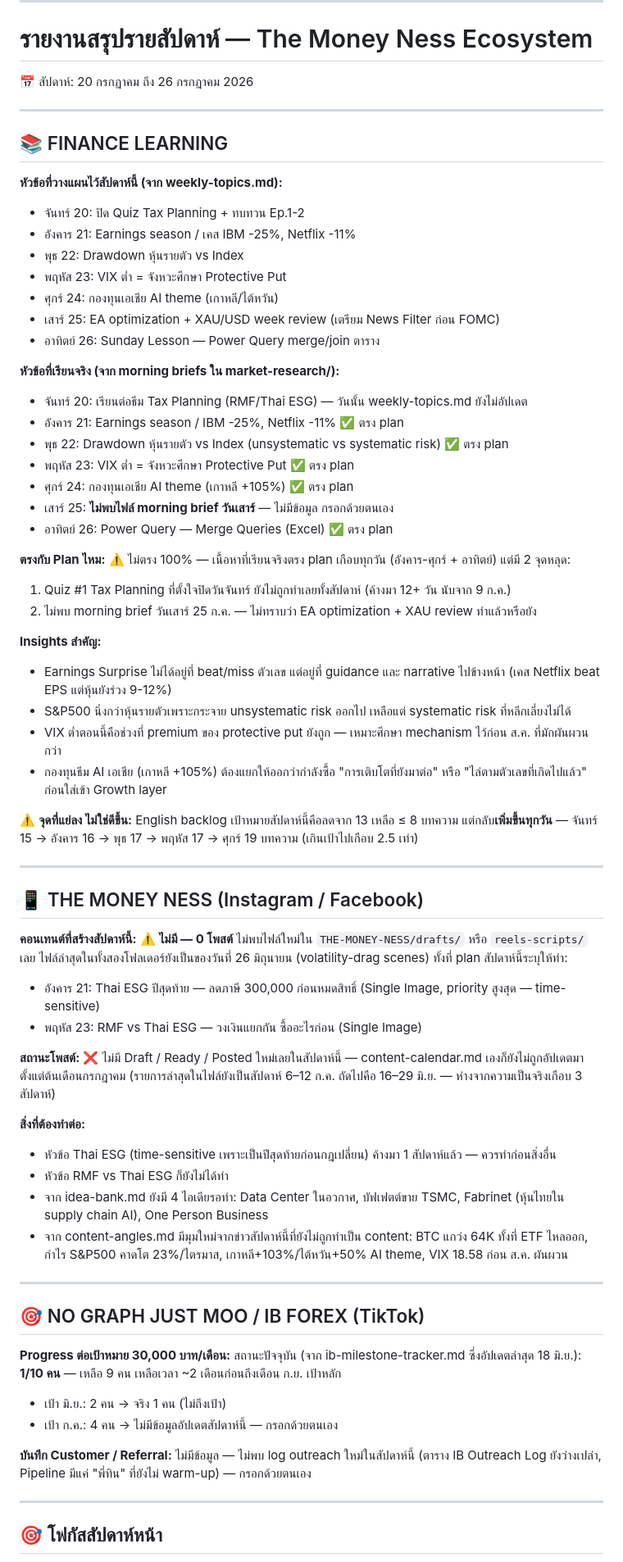
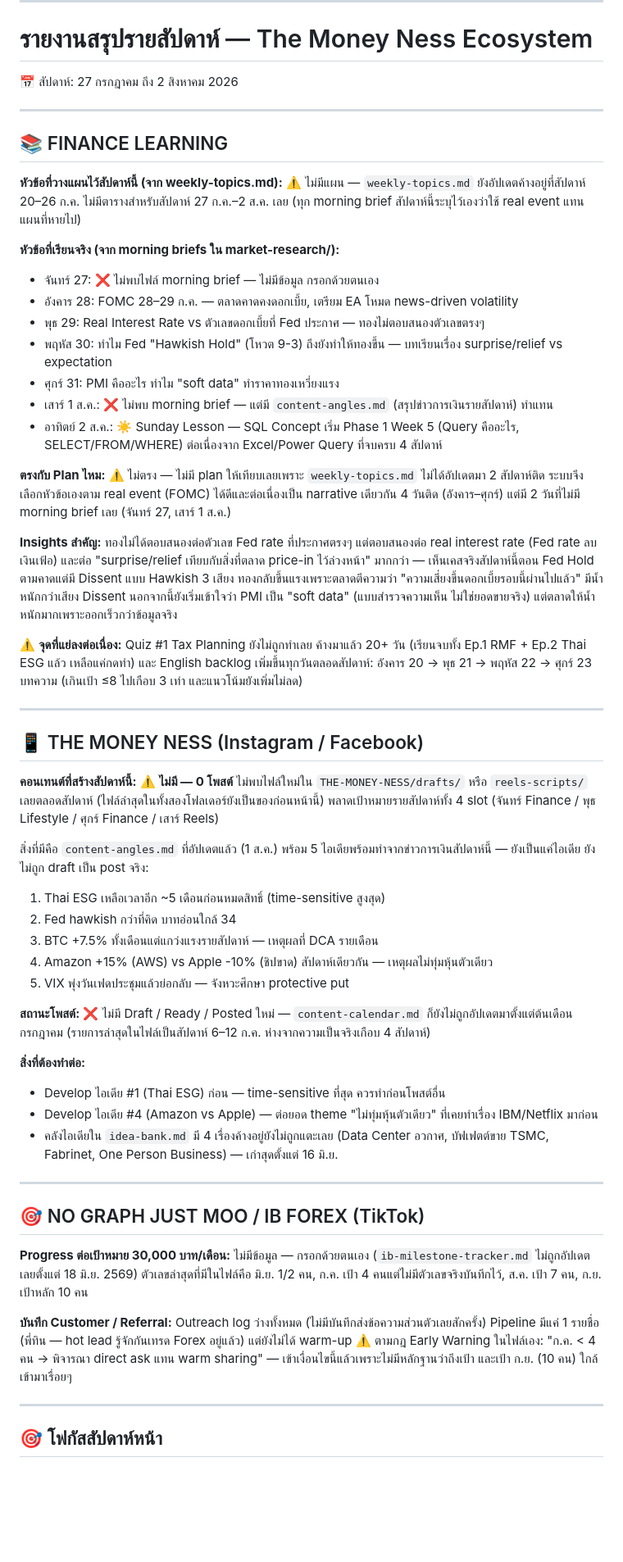
Before and after one commit to nestapitchayut2-cloud/money-ness-dashboard, a Markdown page: content/briefs/weekly-report-latest.md, the part around one of its changes. Shown at 82% size. GitHub-like rendering; blank space fills up the shorter version.

Commit message:
update: weekly report 2026-08-02

```diff
--- a/content/briefs/weekly-report-latest.md
+++ b/content/briefs/weekly-report-latest.md
@@ -1,71 +1,62 @@
 ---
 # รายงานสรุปรายสัปดาห์ — The Money Ness Ecosystem
-📅 สัปดาห์: 20 กรกฎาคม ถึง 26 กรกฎาคม 2026
+📅 สัปดาห์: 27 กรกฎาคม ถึง 2 สิงหาคม 2026
 
 ---
 
 ## 📚 FINANCE LEARNING
 
 **หัวข้อที่วางแผนไว้สัปดาห์นี้ (จาก weekly-topics.md):**
-- จันทร์ 20: ปิด Quiz Tax Planning + ทบทวน Ep.1-2
-- อังคาร 21: Earnings season / เคส IBM -25%, Netflix -11%
-- พุธ 22: Drawdown หุ้นรายตัว vs Index
-- พฤหัส 23: VIX ต่ำ = จังหวะศึกษา Protective Put
-- ศุกร์ 24: กองทุนเอเชีย AI theme (เกาหลี/ไต้หวัน)
-- เสาร์ 25: EA optimization + XAU/USD week review (เตรียม News Filter ก่อน FOMC)
-- อาทิตย์ 26: Sunday Lesson — Power Query merge/join ตาราง
+⚠️ ไม่มีแผน — `weekly-topics.md` ยังอัปเดตค้างอยู่ที่สัปดาห์ 20–26 ก.ค. ไม่มีตารางสำหรับสัปดาห์ 27 ก.ค.–2 ส.ค. เลย (ทุก morning brief สัปดาห์นี้ระบุไว้เองว่าใช้ real event แทนแผนที่หายไป)
 
 **หัวข้อที่เรียนจริง (จาก morning briefs ใน market-research/):**
-- จันทร์ 20: เรียนต่อธีม Tax Planning (RMF/Thai ESG) — วันนั้น weekly-topics.md ยังไม่อัปเดต
-- อังคาร 21: Earnings season / IBM -25%, Netflix -11% ✅ ตรง plan
-- พุธ 22: Drawdown หุ้นรายตัว vs Index (unsystematic vs systematic risk) ✅ ตรง plan
-- พฤหัส 23: VIX ต่ำ = จังหวะศึกษา Protective Put ✅ ตรง plan
-- ศุกร์ 24: กองทุนเอเชีย AI theme (เกาหลี +105%) ✅ ตรง plan
-- เสาร์ 25: **ไม่พบไฟล์ morning brief วันเสาร์** — ไม่มีข้อมูล กรอกด้วยตนเอง
-- อาทิตย์ 26: Power Query — Merge Queries (Excel) ✅ ตรง plan
+- จันทร์ 27: ❌ ไม่พบไฟล์ morning brief — ไม่มีข้อมูล กรอกด้วยตนเอง
+- อังคาร 28: FOMC 28–29 ก.ค. — ตลาดคาดคงดอกเบี้ย, เตรียม EA โหมด news-driven volatility
+- พุธ 29: Real Interest Rate vs ตัวเลขดอกเบี้ยที่ Fed ประกาศ — ทองไม่ตอบสนองตัวเลขตรงๆ
+- พฤหัส 30: ทำไม Fed "Hawkish Hold" (โหวต 9-3) ถึงยังทำให้ทองขึ้น — บทเรียนเรื่อง surprise/relief vs expectation
+- ศุกร์ 31: PMI คืออะไร ทำไม "soft data" ทำราคาทองเหวี่ยงแรง
+- เสาร์ 1 ส.ค.: ❌ ไม่พบ morning brief — แต่มี `content-angles.md` (สรุปข่าวการเงินรายสัปดาห์) ทำแทน
+- อาทิตย์ 2 ส.ค.: ☀️ Sunday Lesson — SQL Concept เริ่ม Phase 1 Week 5 (Query คืออะไร, SELECT/FROM/WHERE) ต่อเนื่องจาก Excel/Power Query ที่จบครบ 4 สัปดาห์
 
 **ตรงกับ Plan ไหม:**
-⚠️ ไม่ตรง 100% — เนื้อหาที่เรียนจริงตรง plan เกือบทุกวัน (อังคาร-ศุกร์ + อาทิตย์) แต่มี 2 จุดหลุด:
-1. Quiz #1 Tax Planning ที่ตั้งใจปิดวันจันทร์ ยังไม่ถูกทำเลยทั้งสัปดาห์ (ค้างมา 12+ วัน นับจาก 9 ก.ค.)
-2. ไม่พบ morning brief วันเสาร์ 25 ก.ค. — ไม่ทราบว่า EA optimization + XAU review ทำแล้วหรือยัง
+⚠️ ไม่ตรง — ไม่มี plan ให้เทียบเลยเพราะ `weekly-topics.md` ไม่ได้อัปเดตมา 2 สัปดาห์ติด ระบบจึงเลือกหัวข้อเองตาม real event (FOMC) ได้ดีและต่อเนื่องเป็น narrative เดียวกัน 4 วันติด (อังคาร–ศุกร์) แต่มี 2 วันที่ไม่มี morning brief เลย (จันทร์ 27, เสาร์ 1 ส.ค.)
 
 **Insights สำคัญ:**
-- Earnings Surprise ไม่ได้อยู่ที่ beat/miss ตัวเลข แต่อยู่ที่ guidance และ narrative ไปข้างหน้า (เคส Netflix beat EPS แต่หุ้นยังร่วง 9-12%)
-- S&P500 นิ่งกว่าหุ้นรายตัวเพราะกระจาย unsystematic risk ออกไป เหลือแต่ systematic risk ที่หลีกเลี่ยงไม่ได้
-- VIX ต่ำตอนนี้คือช่วงที่ premium ของ protective put ยังถูก — เหมาะศึกษา mechanism ไว้ก่อน ส.ค. ที่มักผันผวนกว่า
-- กองทุนธีม AI เอเชีย (เกาหลี +105%) ต้องแยกให้ออกว่ากำลังซื้อ "การเติบโตที่ยังมาต่อ" หรือ "ไล่ตามตัวเลขที่เกิดไปแล้ว" ก่อนใส่เข้า Growth layer
+ทองไม่ได้ตอบสนองต่อตัวเลข Fed rate ที่ประกาศตรงๆ แต่ตอบสนองต่อ real interest rate (Fed rate ลบเงินเฟ้อ) และต่อ "surprise/relief เทียบกับสิ่งที่ตลาด price-in ไว้ล่วงหน้า" มากกว่า — เห็นเคสจริงสัปดาห์นี้ตอน Fed Hold ตามคาดแต่มี Dissent แบบ Hawkish 3 เสียง ทองกลับขึ้นแรงเพราะตลาดตีความว่า "ความเสี่ยงขึ้นดอกเบี้ยรอบนี้ผ่านไปแล้ว" มีน้ำหนักกว่าเสียง Dissent นอกจากนี้ยังเริ่มเข้าใจว่า PMI เป็น "soft data" (แบบสำรวจความเห็น ไม่ใช่ยอดขายจริง) แต่ตลาดให้น้ำหนักมากเพราะออกเร็วกว่าข้อมูลจริง
 
-⚠️ **จุดที่แย่ลง ไม่ใช่ดีขึ้น:** English backlog เป้าหมายสัปดาห์นี้คือลดจาก 13 เหลือ ≤ 8 บทความ แต่กลับ**เพิ่มขึ้นทุกวัน** — จันทร์ 15 → อังคาร 16 → พุธ 17 → พฤหัส 17 → ศุกร์ 19 บทความ (เกินเป้าไปเกือบ 2.5 เท่า)
+⚠️ **จุดที่แย่ลงต่อเนื่อง:** Quiz #1 Tax Planning ยังไม่ถูกทำเลย ค้างมาแล้ว 20+ วัน (เรียนจบทั้ง Ep.1 RMF + Ep.2 Thai ESG แล้ว เหลือแค่กดทำ) และ English backlog เพิ่มขึ้นทุกวันตลอดสัปดาห์: อังคาร 20 → พุธ 21 → พฤหัส 22 → ศุกร์ 23 บทความ (เกินเป้า ≤8 ไปเกือบ 3 เท่า และแนวโน้มยังเพิ่มไม่ลด)
 
 ---
 
 ## 📱 THE MONEY NESS (Instagram / Facebook)
 
 **คอนเทนต์ที่สร้างสัปดาห์นี้:**
-⚠️ **ไม่มี — 0 โพสต์** ไม่พบไฟล์ใหม่ใน `THE-MONEY-NESS/drafts/` หรือ `reels-scripts/` เลย ไฟล์ล่าสุดในทั้งสองโฟลเดอร์ยังเป็นของวันที่ 26 มิถุนายน (volatility-drag scenes) ทั้งที่ plan สัปดาห์นี้ระบุให้ทำ:
-- อังคาร 21: Thai ESG ปีสุดท้าย — ลดภาษี 300,000 ก่อนหมดสิทธิ์ (Single Image, priority สูงสุด — time-sensitive)
-- พฤหัส 23: RMF vs Thai ESG — วงเงินแยกกัน ซื้ออะไรก่อน (Single Image)
+⚠️ **ไม่มี — 0 โพสต์** ไม่พบไฟล์ใหม่ใน `THE-MONEY-NESS/drafts/` หรือ `reels-scripts/` เลยตลอดสัปดาห์ (ไฟล์ล่าสุดในทั้งสองโฟลเดอร์ยังเป็นของก่อนหน้านี้) พลาดเป้าหมายรายสัปดาห์ทั้ง 4 slot (จันทร์ Finance / พุธ Lifestyle / ศุกร์ Finance / เสาร์ Reels)
+
+สิ่งที่มีคือ `content-angles.md` ที่อัปเดตแล้ว (1 ส.ค.) พร้อม 5 ไอเดียพร้อมทำจากข่าวการเงินสัปดาห์นี้ — ยังเป็นแค่ไอเดีย ยังไม่ถูก draft เป็น post จริง:
+1. Thai ESG เหลือเวลาอีก ~5 เดือนก่อนหมดสิทธิ์ (time-sensitive สูงสุด)
+2. Fed hawkish กว่าที่คิด บาทอ่อนใกล้ 34
+3. BTC +7.5% ทั้งเดือนแต่แกว่งแรงรายสัปดาห์ — เหตุผลที่ DCA รายเดือน
+4. Amazon +15% (AWS) vs Apple -10% (ชิปขาด) สัปดาห์เดียวกัน — เหตุผลไม่ทุ่มหุ้นตัวเดียว
+5. VIX พุ่งวันเฟดประชุมแล้วย่อกลับ — จังหวะศึกษา protective put
 
 **สถานะโพสต์:**
-❌ ไม่มี Draft / Ready / Posted ใหม่เลยในสัปดาห์นี้ — content-calendar.md เองก็ยังไม่ถูกอัปเดตมาตั้งแต่ต้นเดือนกรกฎาคม (รายการล่าสุดในไฟล์ยังเป็นสัปดาห์ 6–12 ก.ค. ถัดไปคือ 16–29 มิ.ย. — ห่างจากความเป็นจริงเกือบ 3 สัปดาห์)
+❌ ไม่มี Draft / Ready / Posted ใหม่ — `content-calendar.md` ก็ยังไม่ถูกอัปเดตมาตั้งแต่ต้นเดือนกรกฎาคม (รายการล่าสุดในไฟล์เป็นสัปดาห์ 6–12 ก.ค. ห่างจากความเป็นจริงเกือบ 4 สัปดาห์)
 
 **สิ่งที่ต้องทำต่อ:**
-- หัวข้อ Thai ESG (time-sensitive เพราะเป็นปีสุดท้ายก่อนกฎเปลี่ยน) ค้างมา 1 สัปดาห์แล้ว — ควรทำก่อนสิ่งอื่น
-- หัวข้อ RMF vs Thai ESG ก็ยังไม่ได้ทำ
-- จาก idea-bank.md ยังมี 4 ไอเดียรอทำ: Data Center ในอวกาศ, บัฟเฟตต์ขาย TSMC, Fabrinet (หุ้นไทยใน supply chain AI), One Person Business
-- จาก content-angles.md มีมุมใหม่จากข่าวสัปดาห์นี้ที่ยังไม่ถูกทำเป็น content: BTC แกว่ง 64K ทั้งที่ ETF ไหลออก, กำไร S&P500 คาดโต 23%/ไตรมาส, เกาหลี+103%/ไต้หวัน+50% AI theme, VIX 18.58 ก่อน ส.ค. ผันผวน
+- Develop ไอเดีย #1 (Thai ESG) ก่อน — time-sensitive ที่สุด ควรทำก่อนโพสต์อื่น
+- Develop ไอเดีย #4 (Amazon vs Apple) — ต่อยอด theme "ไม่ทุ่มหุ้นตัวเดียว" ที่เคยทำเรื่อง IBM/Netflix มาก่อน
+- คลังไอเดียใน `idea-bank.md` มี 4 เรื่องค้างอยู่ยังไม่ถูกแตะเลย (Data Center อวกาศ, บัฟเฟตต์ขาย TSMC, Fabrinet, One Person Business) — เก่าสุดตั้งแต่ 16 มิ.ย.
 
 ---
 
 ## 🎯 NO GRAPH JUST MOO / IB FOREX (TikTok)
 
 **Progress ต่อเป้าหมาย 30,000 บาท/เดือน:**
-สถานะปัจจุบัน (จาก ib-milestone-tracker.md ซึ่งอัปเดตล่าสุด 18 มิ.ย.): **1/10 คน** — เหลือ 9 คน เหลือเวลา ~2 เดือนก่อนถึงเดือน ก.ย. เป้าหลัก
-- เป้า มิ.ย.: 2 คน → จริง 1 คน (ไม่ถึงเป้า)
-- เป้า ก.ค.: 4 คน → ไม่มีข้อมูลอัปเดตสัปดาห์นี้ — กรอกด้วยตนเอง
+ไม่มีข้อมูล — กรอกด้วยตนเอง (`ib-milestone-tracker.md` ไม่ถูกอัปเดตเลยตั้งแต่ 18 มิ.ย. 2569) ตัวเลขล่าสุดที่มีในไฟล์คือ มิ.ย. 1/2 คน, ก.ค. เป้า 4 คนแต่ไม่มีตัวเลขจริงบันทึกไว้, ส.ค. เป้า 7 คน, ก.ย. เป้าหลัก 10 คน
 
 **บันทึก Customer / Referral:**
-ไม่มีข้อมูล — ไม่พบ log outreach ใหม่ในสัปดาห์นี้ (ตาราง IB Outreach Log ยังว่างเปล่า, Pipeline มีแค่ "พี่ทิน" ที่ยังไม่ warm-up) — กรอกด้วยตนเอง
+Outreach log ว่างทั้งหมด (ไม่มีบันทึกส่งข้อความส่วนตัวเลยสักครั้ง) Pipeline มีแค่ 1 รายชื่อ (พี่ทิน — hot lead รู้จักกันเทรด Forex อยู่แล้ว) แต่ยังไม่ได้ warm-up ⚠️ ตามกฎ Early Warning ในไฟล์เอง: "ก.ค. < 4 คน → พิจารณา direct ask แทน warm sharing" — เข้าเงื่อนไขนี้แล้วเพราะไม่มีหลักฐานว่าถึงเป้า และเป้า ก.ย. (10 คน) ใกล้เข้ามาเรื่อยๆ
 
 ---
 
```
Also changed, not shown: other parts of content/briefs/weekly-report-latest.md (+14 -15 lines).
